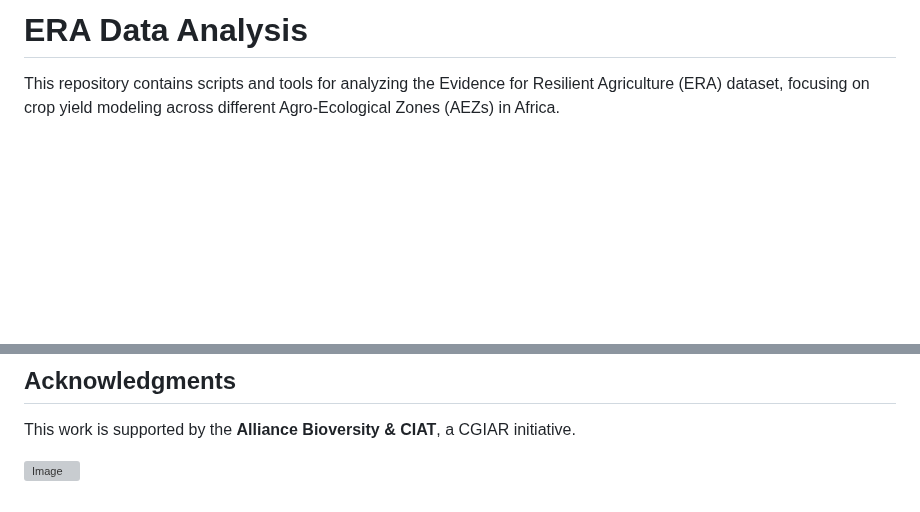
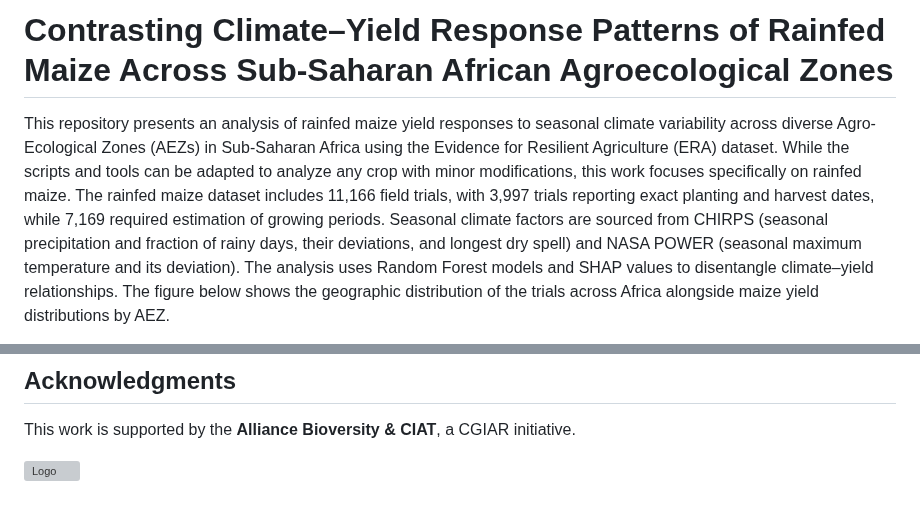
Before and after one commit to ERAgriculture/ClimateYieldSHAP, a Markdown page: README.md, 2 parts joined by grey strips. GitHub-like rendering; blank space fills up the shorter version; grey boxes are pictures that could not be loaded.

```diff
--- a/README.md
+++ b/README.md
@@ -1,4 +1,4 @@
-# ERA Data Analysis
+# Contrasting Climate–Yield Response Patterns of Rainfed Maize Across Sub-Saharan African Agroecological Zones
 
-This repository contains scripts and tools for analyzing the Evidence for Resilient Agriculture (ERA) dataset, focusing on crop yield modeling across different Agro-Ecological Zones (AEZs) in Africa.
+This repository presents an analysis of rainfed maize yield responses to seasonal climate variability across diverse Agro-Ecological Zones (AEZs) in Sub-Saharan Africa using the Evidence for Resilient Agriculture (ERA) dataset. While the scripts and tools can be adapted to analyze any crop with minor modifications, this work focuses specifically on rainfed maize. The rainfed maize dataset includes 11,166 field trials, with 3,997 trials reporting exact planting and harvest dates, while 7,169 required estimation of growing periods. Seasonal climate factors are sourced from CHIRPS (seasonal precipitation and fraction of rainy days, their deviations, and longest dry spell) and NASA POWER (seasonal maximum temperature and its deviation). The analysis uses Random Forest models and SHAP values to disentangle climate–yield relationships. The figure below shows the geographic distribution of the trials across Africa alongside maize yield distributions by AEZ.
 
@@ -133,4 +134,4 @@ The processed data files are saved in `data_preparation/outputs/era/` directory
 
 This work is supported by the **Alliance Bioversity & CIAT**, a CGIAR initiative.
 
-![Image](https://github.com/user-attachments/assets/afa2f555-2d70-4eb7-b689-c9068d69f872)
+![Logo](https://github.com/user-attachments/assets/afa2f555-2d70-4eb7-b689-c9068d69f872)
```
Also changed, not shown: other parts of README.md (+1 -0 lines).
